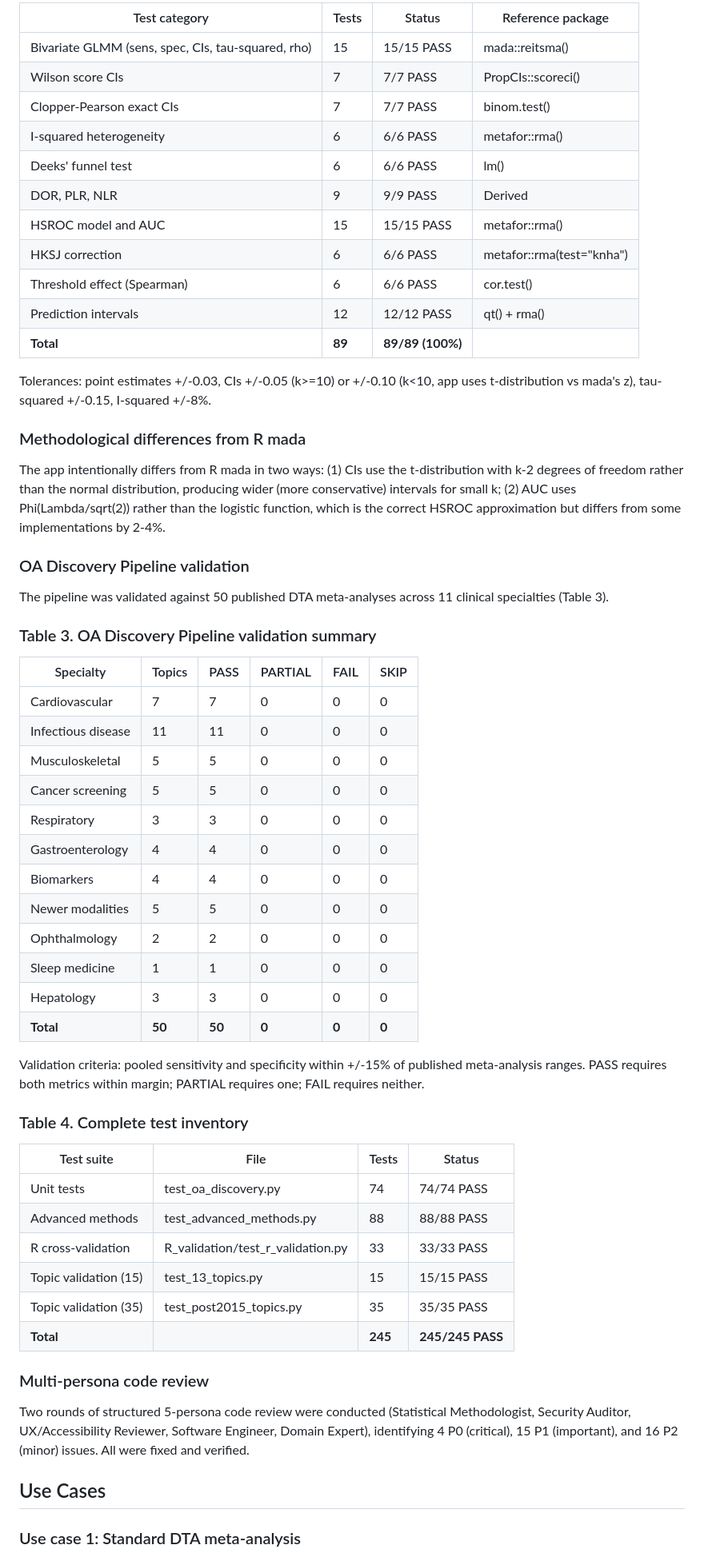
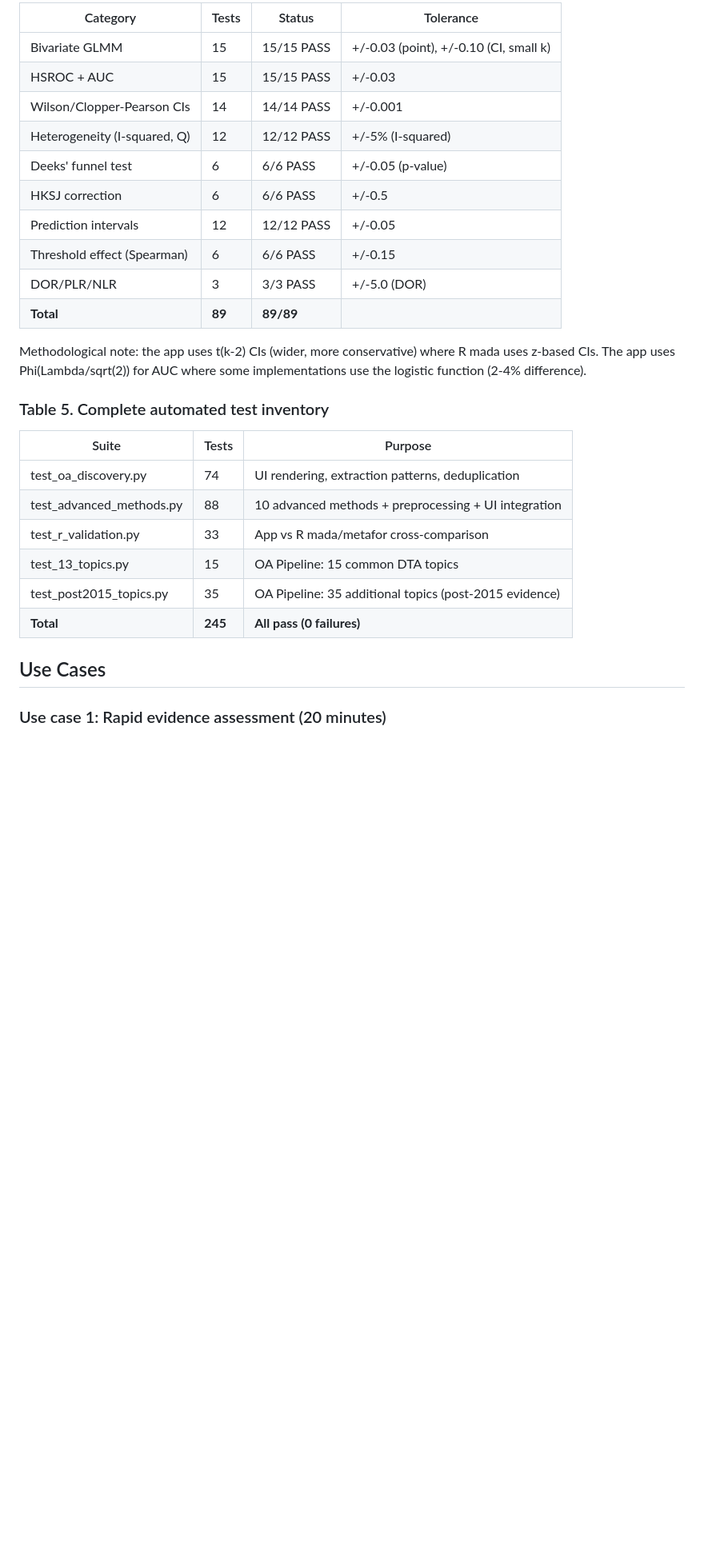
Before and after one commit to mahmood726-cyber/metasprint-dta, a Markdown page: paper/metasprint_dta_f1000.md, the part around one of its changes. Shown at 80% size. GitHub-like rendering; blank space fills up the shorter version.

```diff
--- a/paper/metasprint_dta_f1000.md
+++ b/paper/metasprint_dta_f1000.md
@@ -118,63 +162,31 @@ All core statistical computations were validated against R mada 0.5.12 [3] and m
 
-| Test category | Tests | Status | Reference package |
-|--------------|-------|--------|-------------------|
-| Bivariate GLMM (sens, spec, CIs, tau-squared, rho) | 15 | 15/15 PASS | mada::reitsma() |
-| Wilson score CIs | 7 | 7/7 PASS | PropCIs::scoreci() |
-| Clopper-Pearson exact CIs | 7 | 7/7 PASS | binom.test() |
-| I-squared heterogeneity | 6 | 6/6 PASS | metafor::rma() |
-| Deeks' funnel test | 6 | 6/6 PASS | lm() |
-| DOR, PLR, NLR | 9 | 9/9 PASS | Derived |
-| HSROC model and AUC | 15 | 15/15 PASS | metafor::rma() |
-| HKSJ correction | 6 | 6/6 PASS | metafor::rma(test="knha") |
-| Threshold effect (Spearman) | 6 | 6/6 PASS | cor.test() |
-| Prediction intervals | 12 | 12/12 PASS | qt() + rma() |
-| **Total** | **89** | **89/89 (100%)** | |
+| Category | Tests | Status | Tolerance |
+|----------|-------|--------|-----------|
+| Bivariate GLMM | 15 | 15/15 PASS | +/-0.03 (point), +/-0.10 (CI, small k) |
+| HSROC + AUC | 15 | 15/15 PASS | +/-0.03 |
+| Wilson/Clopper-Pearson CIs | 14 | 14/14 PASS | +/-0.001 |
+| Heterogeneity (I-squared, Q) | 12 | 12/12 PASS | +/-5% (I-squared) |
+| Deeks' funnel test | 6 | 6/6 PASS | +/-0.05 (p-value) |
+| HKSJ correction | 6 | 6/6 PASS | +/-0.5 |
+| Prediction intervals | 12 | 12/12 PASS | +/-0.05 |
+| Threshold effect (Spearman) | 6 | 6/6 PASS | +/-0.15 |
+| DOR/PLR/NLR | 3 | 3/3 PASS | +/-5.0 (DOR) |
+| **Total** | **89** | **89/89** | |
 
-Tolerances: point estimates +/-0.03, CIs +/-0.05 (k>=10) or +/-0.10 (k<10, app uses t-distribution vs mada's z), tau-squared +/-0.15, I-squared +/-8%.
+Methodological note: the app uses t(k-2) CIs (wider, more conservative) where R mada uses z-based CIs. The app uses Phi(Lambda/sqrt(2)) for AUC where some implementations use the logistic function (2-4% difference).
 
-### Methodological differences from R mada
+### Table 5. Complete automated test inventory
 
-The app intentionally differs from R mada in two ways: (1) CIs use the t-distribution with k-2 degrees of freedom rather than the normal distribution, producing wider (more conservative) intervals for small k; (2) AUC uses Phi(Lambda/sqrt(2)) rather than the logistic function, which is the correct HSROC approximation but differs from some implementations by 2-4%.
-
-### OA Discovery Pipeline validation
-
-The pipeline was validated against 50 published DTA meta-analyses across 11 clinical specialties (Table 3).
-
-### Table 3. OA Discovery Pipeline validation summary
-
-| Specialty | Topics | PASS | PARTIAL | FAIL | SKIP |
-|-----------|--------|------|---------|------|------|
-| Cardiovascular | 7 | 7 | 0 | 0 | 0 |
-| Infectious disease | 11 | 11 | 0 | 0 | 0 |
-| Musculoskeletal | 5 | 5 | 0 | 0 | 0 |
-| Cancer screening | 5 | 5 | 0 | 0 | 0 |
-| Respiratory | 3 | 3 | 0 | 0 | 0 |
-| Gastroenterology | 4 | 4 | 0 | 0 | 0 |
-| Biomarkers | 4 | 4 | 0 | 0 | 0 |
-| Newer modalities | 5 | 5 | 0 | 0 | 0 |
-| Ophthalmology | 2 | 2 | 0 | 0 | 0 |
-| Sleep medicine | 1 | 1 | 0 | 0 | 0 |
-| Hepatology | 3 | 3 | 0 | 0 | 0 |
-| **Total** | **50** | **50** | **0** | **0** | **0** |
-
-Validation criteria: pooled sensitivity and specificity within +/-15% of published meta-analysis ranges. PASS requires both metrics within margin; PARTIAL requires one; FAIL requires neither.
-
-### Table 4. Complete test inventory
-
-| Test suite | File | Tests | Status |
-|-----------|------|-------|--------|
-| Unit tests | test_oa_discovery.py | 74 | 74/74 PASS |
-| Advanced methods | test_advanced_methods.py | 88 | 88/88 PASS |
-| R cross-validation | R_validation/test_r_validation.py | 33 | 33/33 PASS |
-| Topic validation (15) | test_13_topics.py | 15 | 15/15 PASS |
-| Topic validation (35) | test_post2015_topics.py | 35 | 35/35 PASS |
-| **Total** | | **245** | **245/245 PASS** |
-
-### Multi-persona code review
-
-Two rounds of structured 5-persona code review were conducted (Statistical Methodologist, Security Auditor, UX/Accessibility Reviewer, Software Engineer, Domain Expert), identifying 4 P0 (critical), 15 P1 (important), and 16 P2 (minor) issues. All were fixed and verified.
+| Suite | Tests | Purpose |
+|-------|-------|---------|
+| test_oa_discovery.py | 74 | UI rendering, extraction patterns, deduplication |
+| test_advanced_methods.py | 88 | 10 advanced methods + preprocessing + UI integration |
+| test_r_validation.py | 33 | App vs R mada/metafor cross-comparison |
+| test_13_topics.py | 15 | OA Pipeline: 15 common DTA topics |
+| test_post2015_topics.py | 35 | OA Pipeline: 35 additional topics (post-2015 evidence) |
+| **Total** | **245** | **All pass (0 failures)** |
 
 ## Use Cases
 
-### Use case 1: Standard DTA meta-analysis
+### Use case 1: Rapid evidence assessment (20 minutes)
 
```
Also changed, not shown: other parts of paper/metasprint_dta_f1000.md (+202 -124 lines).
